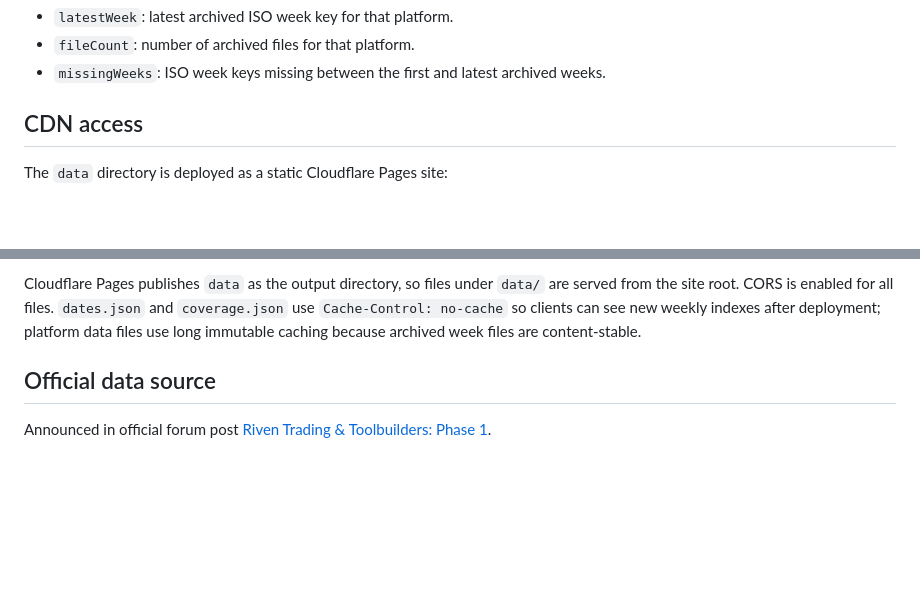
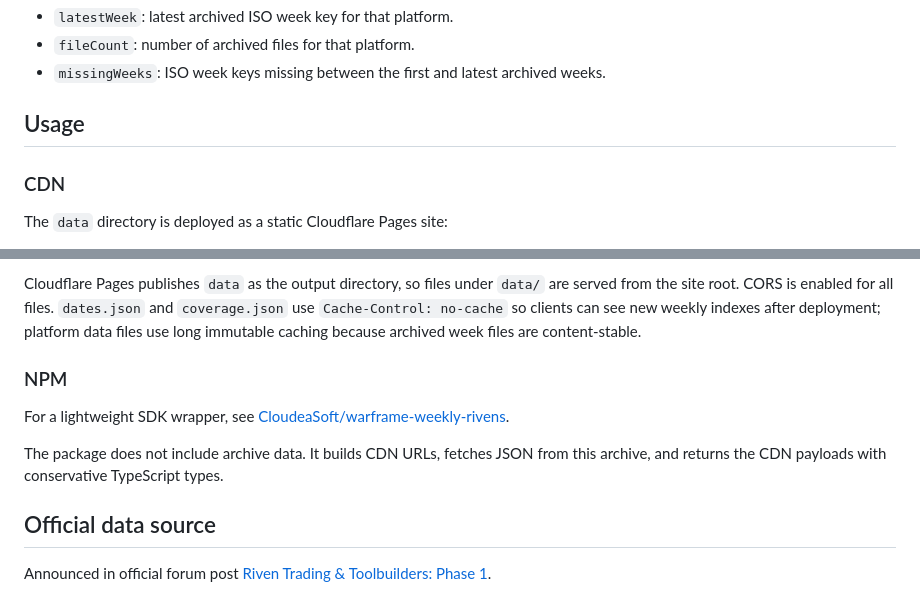
Before and after one commit to CloudeaSoft/warframe-weekly-rivens-archive, a Markdown page: README.md, 2 parts joined by grey strips. GitHub-like rendering; blank space fills up the shorter version.

Commit message:
docs(readme): update readme

```diff
--- a/README.md
+++ b/README.md
@@ -29,7 +29,9 @@ client. Each platform includes:
 - `missingWeeks`: ISO week keys missing between the first and latest archived
   weeks.
 
-## CDN access
+## Usage
+
+### CDN
 
 The `data` directory is deployed as a static Cloudflare Pages site:
 
@@ -53,6 +55,13 @@ https://warframe-weekly-rivens-archive.pages.dev/PC/2026_W28_weeklyRivensPC.json
 Supported platform keys are `PC`, `PS4`, `XB1`, and `SWI`. Use `dates.json` to discover available weeks, and `coverage.json` for latest-week and coverage metadata.
 
 Cloudflare Pages publishes `data` as the output directory, so files under `data/` are served from the site root. CORS is enabled for all files. `dates.json` and `coverage.json` use `Cache-Control: no-cache` so clients can see new weekly indexes after deployment; platform data files use long immutable caching because archived week files are content-stable.
+
+### NPM
+
+For a lightweight SDK wrapper, see [CloudeaSoft/warframe-weekly-rivens](https://github.com/CloudeaSoft/warframe-weekly-rivens).
+
+The package does not include archive data. It builds CDN URLs, fetches JSON from
+this archive, and returns the CDN payloads with conservative TypeScript types.
 
 ## Official data source
 
```
